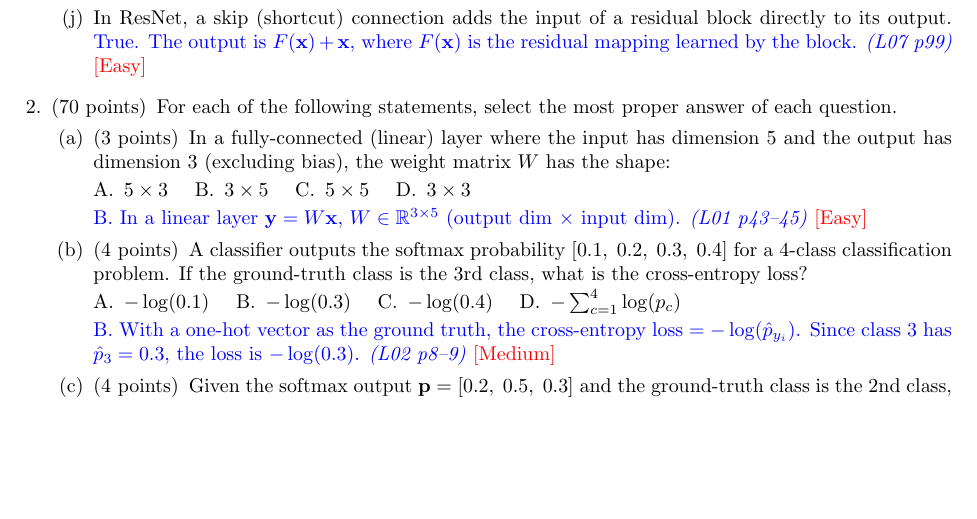
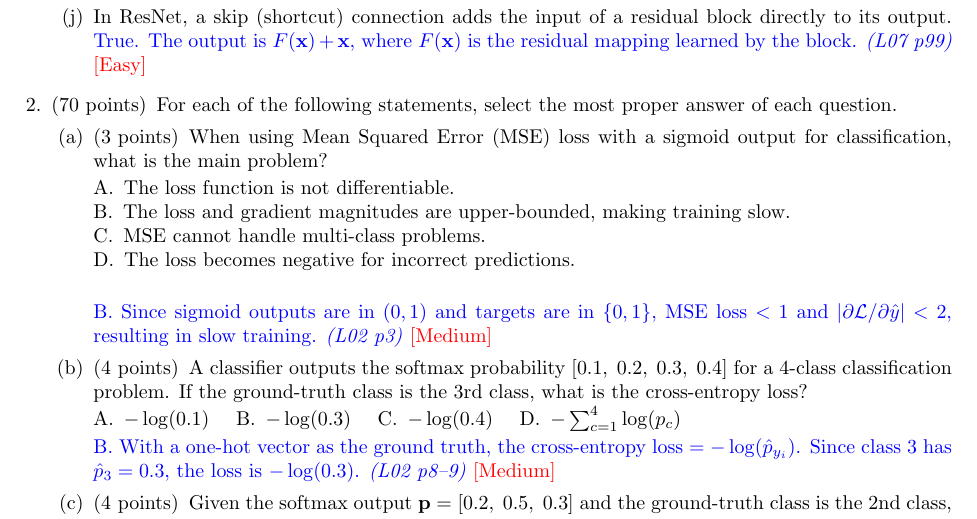
Before and after one commit to kinam0252/AI502-2026-Spring-Midterm, a LaTeX problem sheet (main.tex, which reads multiple_choice.tex): part of page 2 of 5, cut so that both start at the same text, the shorter picture padded with empty space. Compiled offline with pdfLaTeX.

Commit message:
Replace MC a with MSE problem question (L02 p3)
Tests why MSE + sigmoid is problematic for classification:
bounded loss/gradient → slow training. Medium difficulty, 3pt.

Co-authored-by: Copilot <223556219+Copilot@users.noreply.github.com>

```diff
--- a/multiple_choice.tex
+++ b/multiple_choice.tex
@@ -6,17 +6,17 @@
 
 \begin{parts}
 
-% 출처: L01 (Linear Layer, Forward Prop) — p43-45
-\part[3] In a fully-connected (linear) layer where the input has dimension 5 and the output has dimension 3 (excluding bias), the weight matrix $W$ has the shape:
+% 출처: L02 (MSE problems) — p3
+\part[3] When using Mean Squared Error (MSE) loss with a sigmoid output for classification, what is the main problem?
 
 \begin{oneparchoices}
- \choice $5 \times 3$
- \choice $3 \times 5$
- \choice $5 \times 5$
- \choice $3 \times 3$
+ \choice The loss function is not differentiable. \\
+ \choice The loss and gradient magnitudes are upper-bounded, making training slow. \\
+ \choice MSE cannot handle multi-class problems. \\
+ \choice The loss becomes negative for incorrect predictions. \\
 \end{oneparchoices}
 
-\answer{B. In a linear layer $\mathbf{y} = W\mathbf{x}$, $W \in \mathbb{R}^{3 \times 5}$ (output dim $\times$ input dim). \textit{(L01 p43--45)} \textcolor{red}{[Easy]}}
+\answer{B. Since sigmoid outputs are in $(0,1)$ and targets are in $\{0,1\}$, MSE loss $< 1$ and $|\partial\mathcal{L}/\partial \hat{y}| < 2$, resulting in slow training. \textit{(L02 p3)} \textcolor{red}{[Medium]}}
 \vspace{\stretch{1}}
 
 % 출처: L02 (Cross Entropy calculation) — p8-9
```
